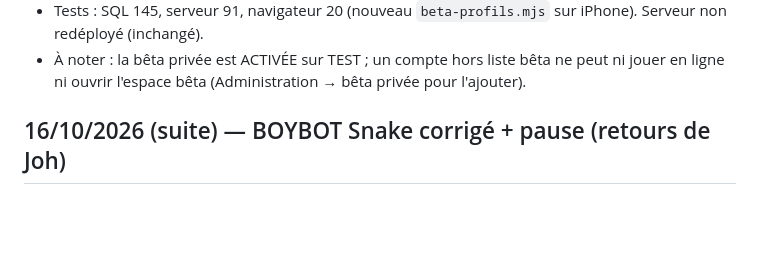
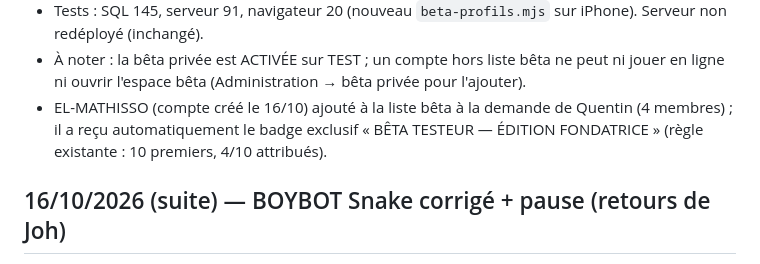
Before and after one commit to 6hkd26wvy7-del/pocket-arcade, a Markdown page: docs/JOURNAL.md, the part around the change. Drawn GitHub-style; blank space fills up the shorter version.

Commit message:
Journal : EL-MATHISSO ajouté à la bêta TEST
Co-Authored-By: Claude Opus 5.5 <noreply@anthropic.com>

```diff
--- a/docs/JOURNAL.md
+++ b/docs/JOURNAL.md
@@ -27,6 +27,8 @@ Le plus récent en haut. Chaque entrée : ce qui a été fait, où, et ce qui re
 - Tests : SQL 145, serveur 91, navigateur 20 (nouveau `beta-profils.mjs` sur iPhone). Serveur non redéployé (inchangé).
 - À noter : la bêta privée est ACTIVÉE sur TEST ; un compte hors liste bêta ne peut ni jouer en ligne ni ouvrir
   l'espace bêta (Administration → bêta privée pour l'ajouter).
+- EL-MATHISSO (compte créé le 16/10) ajouté à la liste bêta à la demande de Quentin (4 membres) ; il a reçu
+  automatiquement le badge exclusif « BÊTA TESTEUR — ÉDITION FONDATRICE » (règle existante : 10 premiers, 4/10 attribués).
 
 ## 16/10/2026 (suite) — BOYBOT Snake corrigé + pause (retours de Joh)
 
```
